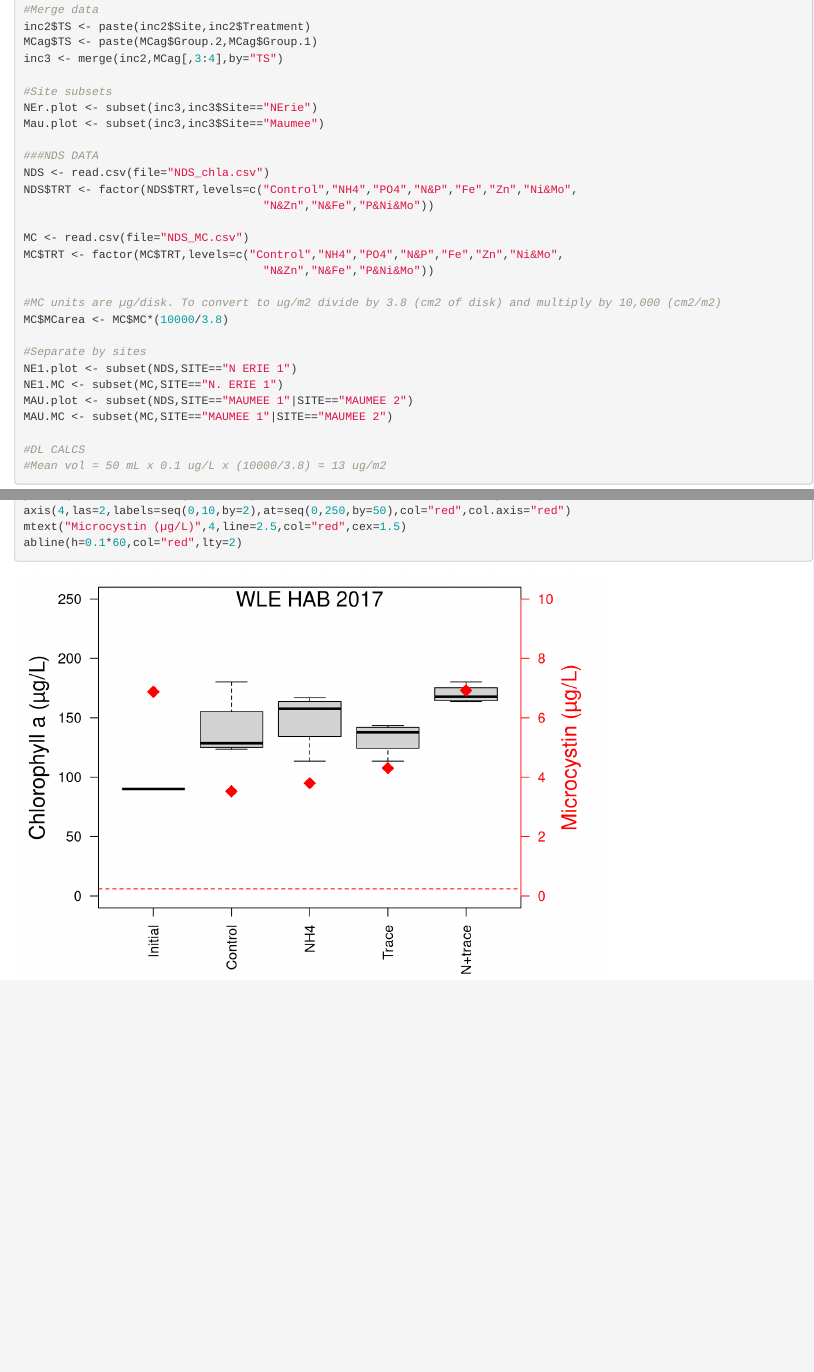
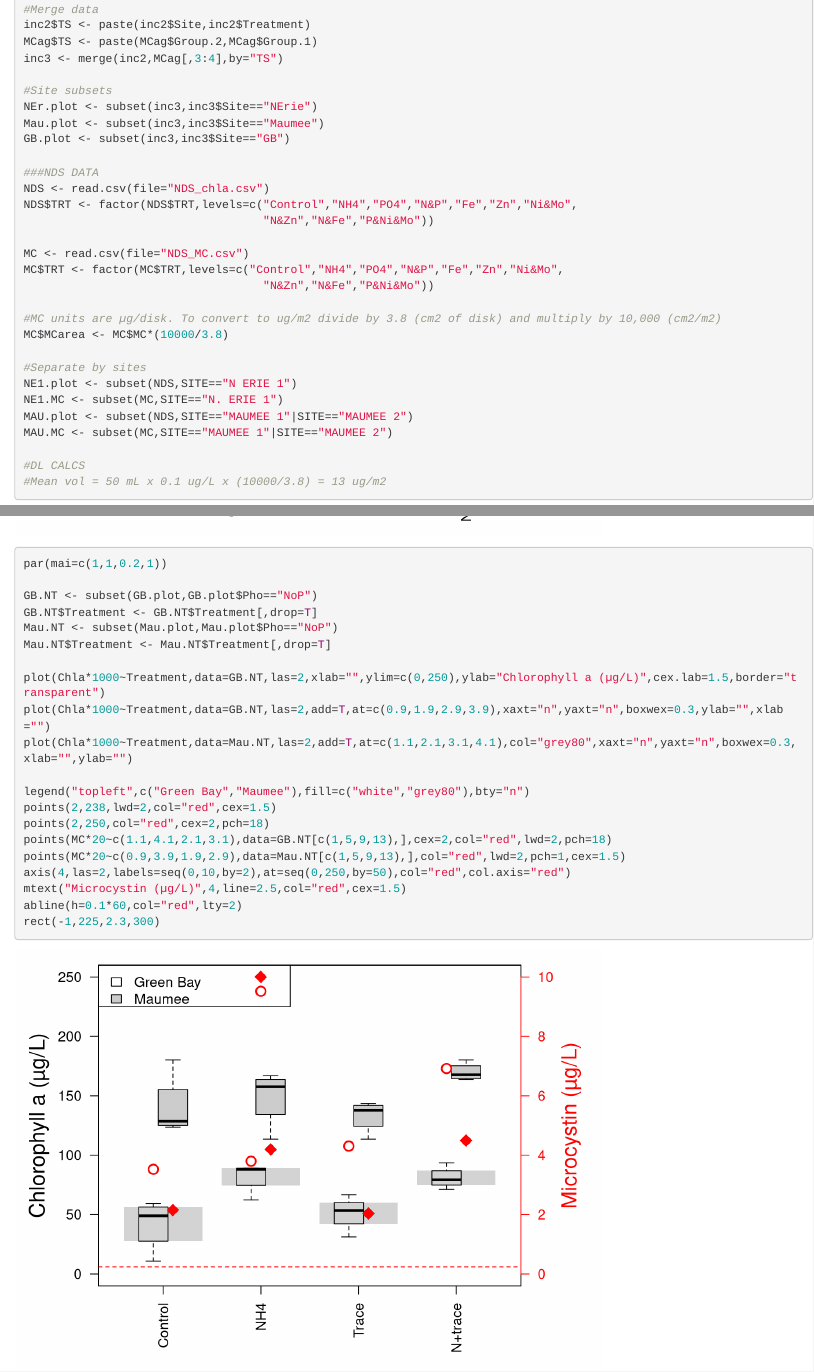
Before and after one commit to ccosgro1/algalanalysis, an R Markdown document (Daves code/SFS2018_plots.Rmd): the page in a window 1100 px wide, from 450 px down before the commit and from 470 px down after it, so that both start at the same text, and a second part further down, joined at a grey line. Rendered offline with R 4.5, knitr and Pandoc, with nearby package versions; some code elsewhere in the file could not run offline.

Commit message:
New plotting code for ECOHAB

````diff
--- a/Daves code/SFS2018_plots.Rmd
+++ b/Daves code/SFS2018_plots.Rmd
@@ -14,6 +14,7 @@ knitr::opts_chunk$set(echo = TRUE)
 ###Data entry
 ```{r}
 ###INC DATA
+setwd("/Users/dcostel3/Dropbox/ASAP/2017 USGS/algalanalysis/Daves code/")
 inc <- read.csv("HAB2017_incub.csv")
 
 #Cut out Chelex and resort
@@ -35,6 +36,7 @@ inc3 <- merge(inc2,MCag[,3:4],by="TS")
 #Site subsets
 NEr.plot <- subset(inc3,inc3$Site=="NErie")
 Mau.plot <- subset(inc3,inc3$Site=="Maumee")
+GB.plot <- subset(inc3,inc3$Site=="GB")
 
 ###NDS DATA
 NDS <- read.csv(file="NDS_chla.csv")
@@ -216,3 +218,27 @@ mtext("Microcystin (µg/L)",4,line=2.5,col="red",cex=1.5)
 abline(h=0.1*60,col="red",lty=2)
 
 ```
+
+
+```{r Green Bay incubator N and trace only}
+par(mai=c(1,1,0.2,1))
+
+GB.NT <- subset(GB.plot,GB.plot$Pho=="NoP")
+GB.NT$Treatment <- GB.NT$Treatment[,drop=T]
+Mau.NT <- subset(Mau.plot,Mau.plot$Pho=="NoP")
+Mau.NT$Treatment <- Mau.NT$Treatment[,drop=T]
+
+plot(Chla*1000~Treatment,data=GB.NT,las=2,xlab="",ylim=c(0,250),ylab="Chlorophyll a (µg/L)",cex.lab=1.5,border="transparent")
+plot(Chla*1000~Treatment,data=GB.NT,las=2,add=T,at=c(0.9,1.9,2.9,3.9),xaxt="n",yaxt="n",boxwex=0.3,ylab="",xlab="")
+plot(Chla*1000~Treatment,data=Mau.NT,las=2,add=T,at=c(1.1,2.1,3.1,4.1),col="grey80",xaxt="n",yaxt="n",boxwex=0.3,xlab="",ylab="")
+
+legend("topleft",c("Green Bay","Maumee"),fill=c("white","grey80"),bty="n")
+points(2,238,lwd=2,col="red",cex=1.5)
+points(2,250,col="red",cex=2,pch=18)
+points(MC*20~c(1.1,4.1,2.1,3.1),data=GB.NT[c(1,5,9,13),],cex=2,col="red",lwd=2,pch=18)
+points(MC*20~c(0.9,3.9,1.9,2.9),data=Mau.NT[c(1,5,9,13),],col="red",lwd=2,pch=1,cex=1.5)
+axis(4,las=2,labels=seq(0,10,by=2),at=seq(0,250,by=50),col="red",col.axis="red")
+mtext("Microcystin (µg/L)",4,line=2.5,col="red",cex=1.5)
+abline(h=0.1*60,col="red",lty=2)
+rect(-1,225,2.3,300)
+```
````
